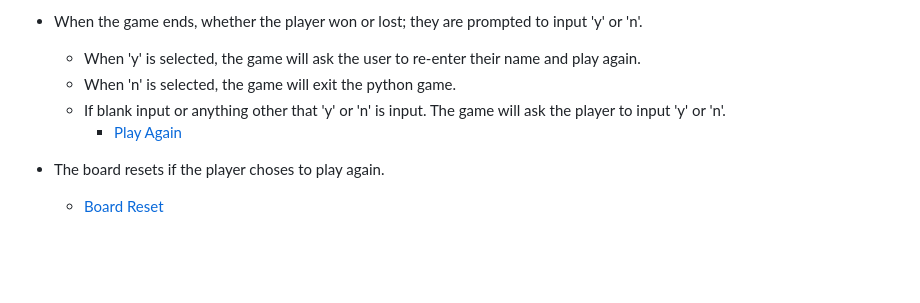
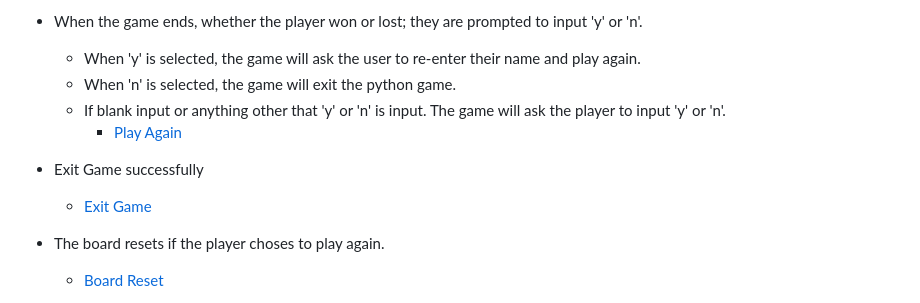
Before and after one commit to Megwana/battleship01, a Markdown page: README.md, the part around the change. Drawn GitHub-style; blank space fills up the shorter version.

Commit message:
Add: Exit Game testing evidence

```diff
--- a/README.md
+++ b/README.md
@@ -158,6 +158,9 @@ I have checked my code on [PythonChecker PEP8 Standard](https://www.pythonchecke
   - If blank input or anything other that 'y' or 'n' is input. The game will ask the player to input 'y' or 'n'.
     - [Play Again](/images/PlayAgain.png)
 
+* Exit Game successfully
+  - [Exit Game](/images/ExitGame.png)
+
 * The board resets if the player choses to play again.
   - [Board Reset](/images/BoardReset.png)
 
```
